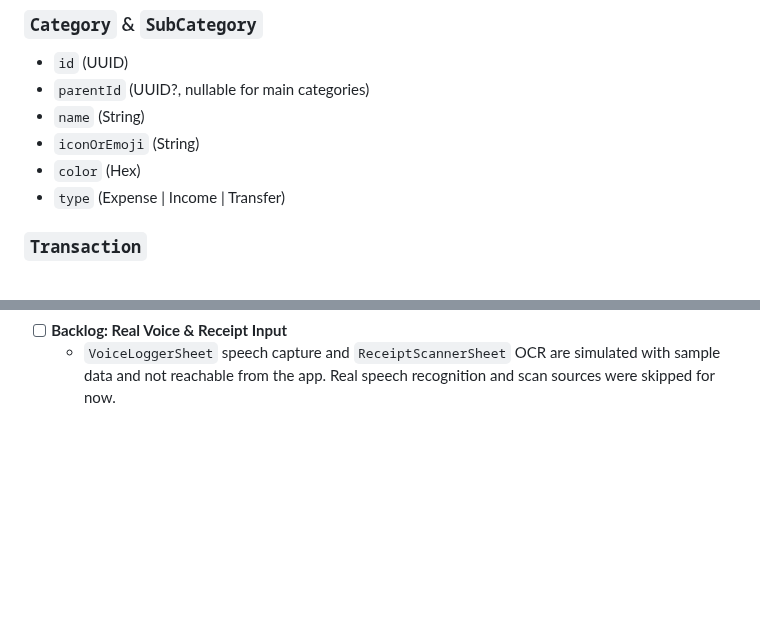
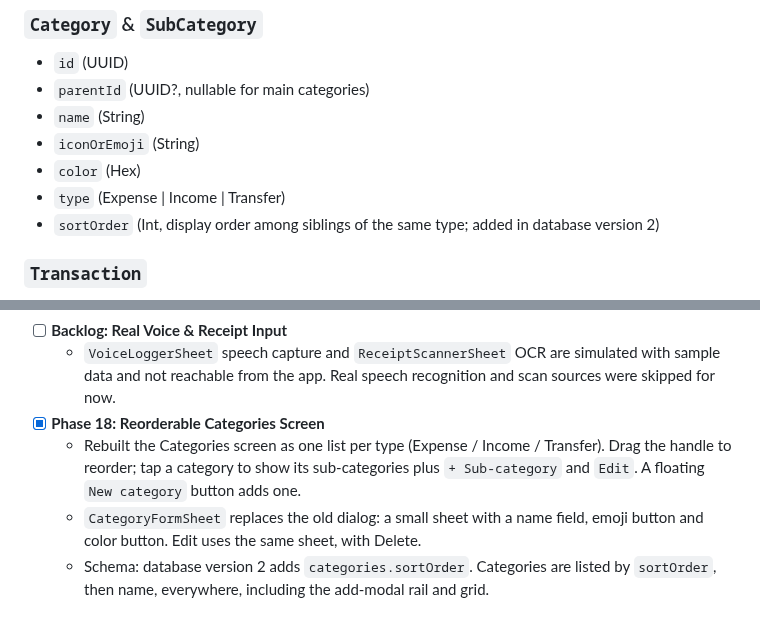
Before and after one commit to gopu29/flow_expense, a Markdown page: docs/QUANTO_SPECIFICATION.md, 2 parts joined by grey strips. GitHub-like rendering; blank space fills up the shorter version.

Commit message:
docs(spec): document phase 18 reorderable categories
Co-Authored-By: Claude Opus 5.5 <noreply@anthropic.com>

```diff
--- a/docs/QUANTO_SPECIFICATION.md
+++ b/docs/QUANTO_SPECIFICATION.md
@@ -209,6 +209,7 @@ lib/
 - `iconOrEmoji` (String)
 - `color` (Hex)
 - `type` (Expense | Income | Transfer)
+- `sortOrder` (Int, display order among siblings of the same type; added in database version 2)
 
 ### `Transaction`
 - `id` (UUID)
@@ -309,3 +310,7 @@ lib/
   - The Budgets chip shows the money left in the selected category limit, or in the whole budget if the category has no limit. It does not assign transactions to a budget.
 - [ ] **Backlog: Real Voice & Receipt Input**
   - `VoiceLoggerSheet` speech capture and `ReceiptScannerSheet` OCR are simulated with sample data and not reachable from the app. Real speech recognition and scan sources were skipped for now.
+- [x] **Phase 18: Reorderable Categories Screen**
+  - Rebuilt the Categories screen as one list per type (Expense / Income / Transfer). Drag the handle to reorder; tap a category to show its sub-categories plus `+ Sub-category` and `Edit`. A floating `New category` button adds one.
+  - `CategoryFormSheet` replaces the old dialog: a small sheet with a name field, emoji button and color button. Edit uses the same sheet, with Delete.
+  - Schema: database version 2 adds `categories.sortOrder`. Categories are listed by `sortOrder`, then name, everywhere, including the add-modal rail and grid.
```
